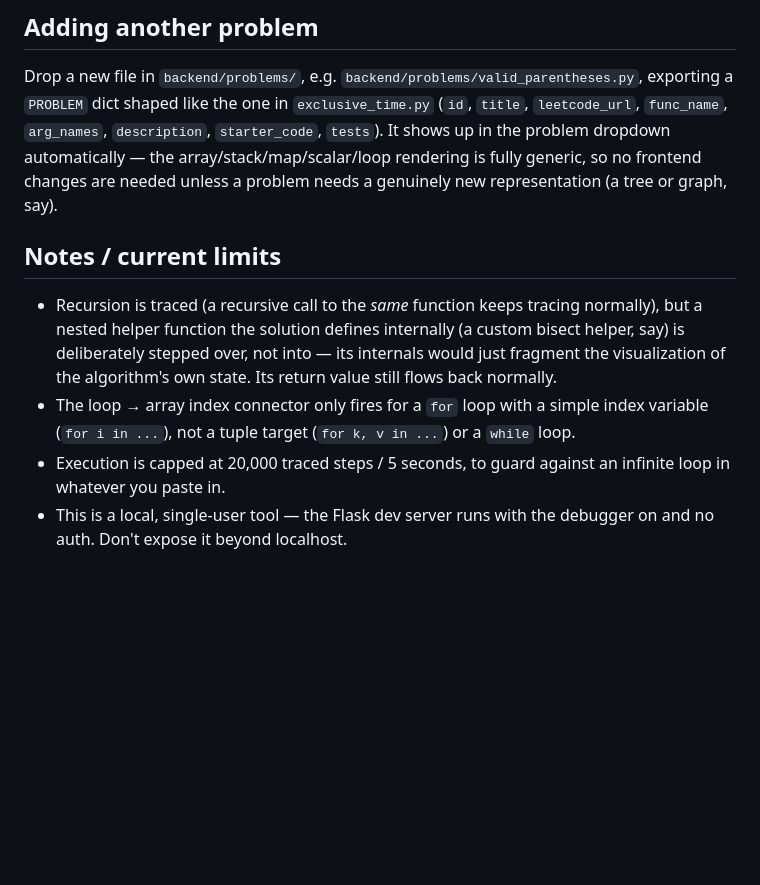
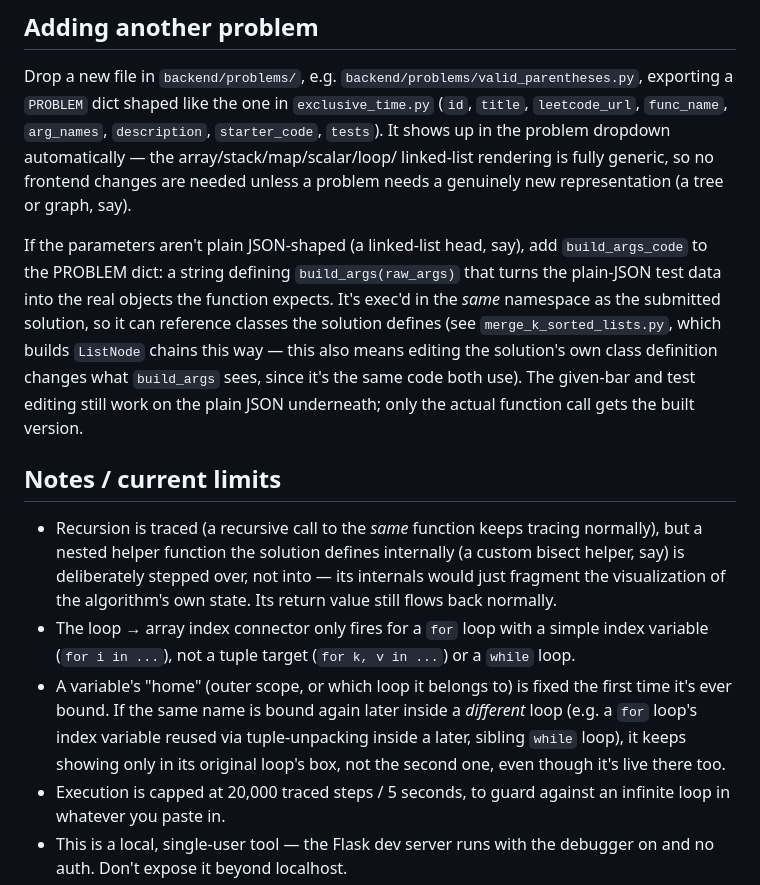
Before and after one commit to marklyons/algo-viz, a Markdown page: README.md, the part around the change printed below. Drawn GitHub-style; blank space fills up the shorter version.

```diff
--- a/README.md
+++ b/README.md
@@ -108,9 +115,21 @@ Drop a new file in `backend/problems/`, e.g.
 `backend/problems/valid_parentheses.py`, exporting a `PROBLEM` dict shaped
 like the one in `exclusive_time.py` (`id`, `title`, `leetcode_url`,
 `func_name`, `arg_names`, `description`, `starter_code`, `tests`). It shows
-up in the problem dropdown automatically — the array/stack/map/scalar/loop
-rendering is fully generic, so no frontend changes are needed unless a
-problem needs a genuinely new representation (a tree or graph, say).
+up in the problem dropdown automatically — the array/stack/map/scalar/loop/
+linked-list rendering is fully generic, so no frontend changes are needed
+unless a problem needs a genuinely new representation (a tree or graph,
+say).
+
+If the parameters aren't plain JSON-shaped (a linked-list head, say), add
+`build_args_code` to the PROBLEM dict: a string defining `build_args(raw_args)`
+that turns the plain-JSON test data into the real objects the function
+expects. It's exec'd in the *same* namespace as the submitted solution, so
+it can reference classes the solution defines (see
+`merge_k_sorted_lists.py`, which builds `ListNode` chains this way — this
+also means editing the solution's own class definition changes what
+`build_args` sees, since it's the same code both use). The given-bar and
+test editing still work on the plain JSON underneath; only the actual
+function call gets the built version.
 
 ## Notes / current limits
 
@@ -122,6 +141,12 @@ problem needs a genuinely new representation (a tree or graph, say).
 - The loop → array index connector only fires for a `for` loop with a
   simple index variable (`for i in ...`), not a tuple target
   (`for k, v in ...`) or a `while` loop.
+- A variable's "home" (outer scope, or which loop it belongs to) is fixed
+  the first time it's ever bound. If the same name is bound again later
+  inside a *different* loop (e.g. a `for` loop's index variable reused via
+  tuple-unpacking inside a later, sibling `while` loop), it keeps showing
+  only in its original loop's box, not the second one, even though it's
+  live there too.
 - Execution is capped at 20,000 traced steps / 5 seconds, to guard against
   an infinite loop in whatever you paste in.
 - This is a local, single-user tool — the Flask dev server runs with the
```
Also changed, not shown: other parts of README.md (+10 -3 lines), docs/screenshot.png, 5 other files.
